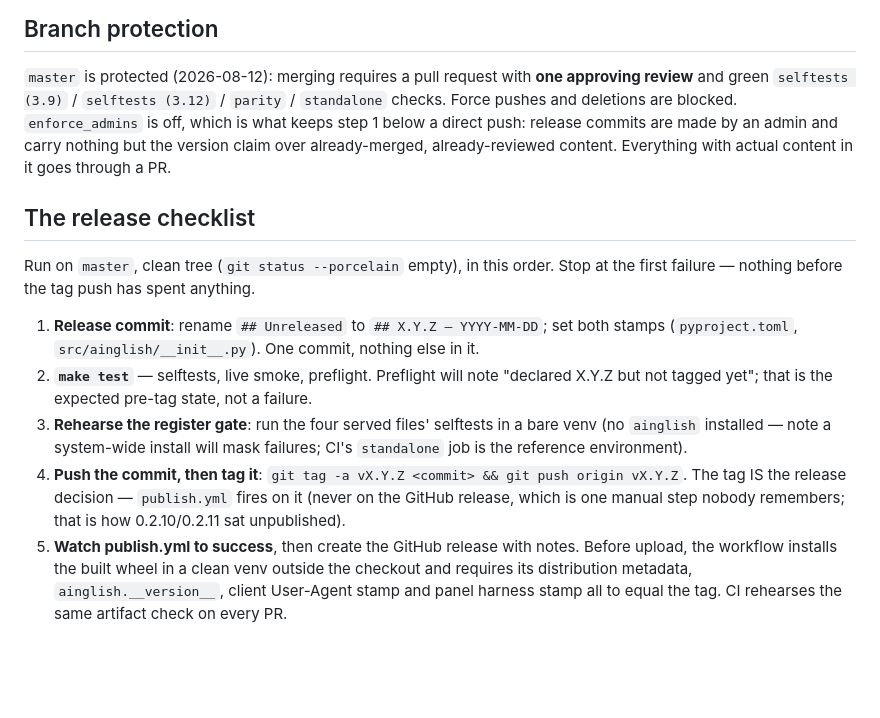
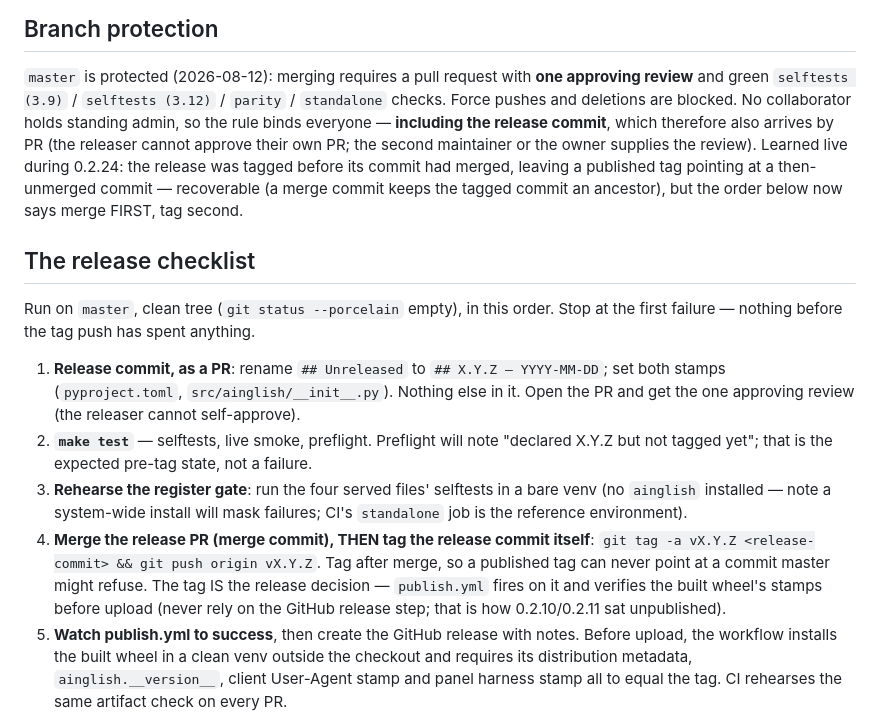
Before and after one commit to ai-nglish/ainglish, a Markdown page: RELEASING.md, the part around the change. GitHub-like rendering; blank space fills up the shorter version.

Commit message:
RELEASING.md: releases go through PRs too; merge before tagging
Admin on the repo was temporary; the protection now binds every
collaborator, so the release commit arrives by PR with the standard
one approving review, and the tag moves to AFTER the merge so a
published tag can never point at a commit master might refuse.

Co-Authored-By: Claude Fable 5 <noreply@anthropic.com>
Claude-Session: https://claude.ai/code/session_01JTjcZoj1rtD6KH392bqxMi

```diff
--- a/RELEASING.md
+++ b/RELEASING.md
@@ -49,25 +49,31 @@ selftests without it (see `panel.py`'s attempt-lifecycle guard for the pattern).
 
 `master` is protected (2026-08-12): merging requires a pull request with **one approving review**
 and green `selftests (3.9)` / `selftests (3.12)` / `parity` / `standalone` checks. Force pushes
-and deletions are blocked. `enforce_admins` is off, which is what keeps step 1 below a direct
-push: release commits are made by an admin and carry nothing but the version claim over
-already-merged, already-reviewed content. Everything with actual content in it goes through a PR.
+and deletions are blocked. No collaborator holds standing admin, so the rule binds everyone —
+**including the release commit**, which therefore also arrives by PR (the releaser cannot approve
+their own PR; the second maintainer or the owner supplies the review). Learned live during
+0.2.24: the release was tagged before its commit had merged, leaving a published tag pointing at
+a then-unmerged commit — recoverable (a merge commit keeps the tagged commit an ancestor), but
+the order below now says merge FIRST, tag second.
 
 ## The release checklist
 
 Run on `master`, clean tree (`git status --porcelain` empty), in this order. Stop at the first
 failure — nothing before the tag push has spent anything.
 
-1. **Release commit**: rename `## Unreleased` to `## X.Y.Z — YYYY-MM-DD`; set both stamps
-   (`pyproject.toml`, `src/ainglish/__init__.py`). One commit, nothing else in it.
+1. **Release commit, as a PR**: rename `## Unreleased` to `## X.Y.Z — YYYY-MM-DD`; set both
+   stamps (`pyproject.toml`, `src/ainglish/__init__.py`). Nothing else in it. Open the PR and get
+   the one approving review (the releaser cannot self-approve).
 2. **`make test`** — selftests, live smoke, preflight. Preflight will note "declared X.Y.Z but
    not tagged yet"; that is the expected pre-tag state, not a failure.
 3. **Rehearse the register gate**: run the four served files' selftests in a bare venv (no
    `ainglish` installed — note a system-wide install will mask failures; CI's `standalone` job is
    the reference environment).
-4. **Push the commit, then tag it**: `git tag -a vX.Y.Z <commit> && git push origin vX.Y.Z`.
-   The tag IS the release decision — `publish.yml` fires on it (never on the GitHub release,
-   which is one manual step nobody remembers; that is how 0.2.10/0.2.11 sat unpublished).
+4. **Merge the release PR (merge commit), THEN tag the release commit itself**:
+   `git tag -a vX.Y.Z <release-commit> && git push origin vX.Y.Z`. Tag after merge, so a
+   published tag can never point at a commit master might refuse. The tag IS the release
+   decision — `publish.yml` fires on it and verifies the built wheel's stamps before upload
+   (never rely on the GitHub release step; that is how 0.2.10/0.2.11 sat unpublished).
 5. **Watch publish.yml to success**, then create the GitHub release with notes. Before upload, the
    workflow installs the built wheel in a clean venv outside the checkout and requires its
    distribution metadata, `ainglish.__version__`, client User-Agent stamp and panel harness stamp
```
